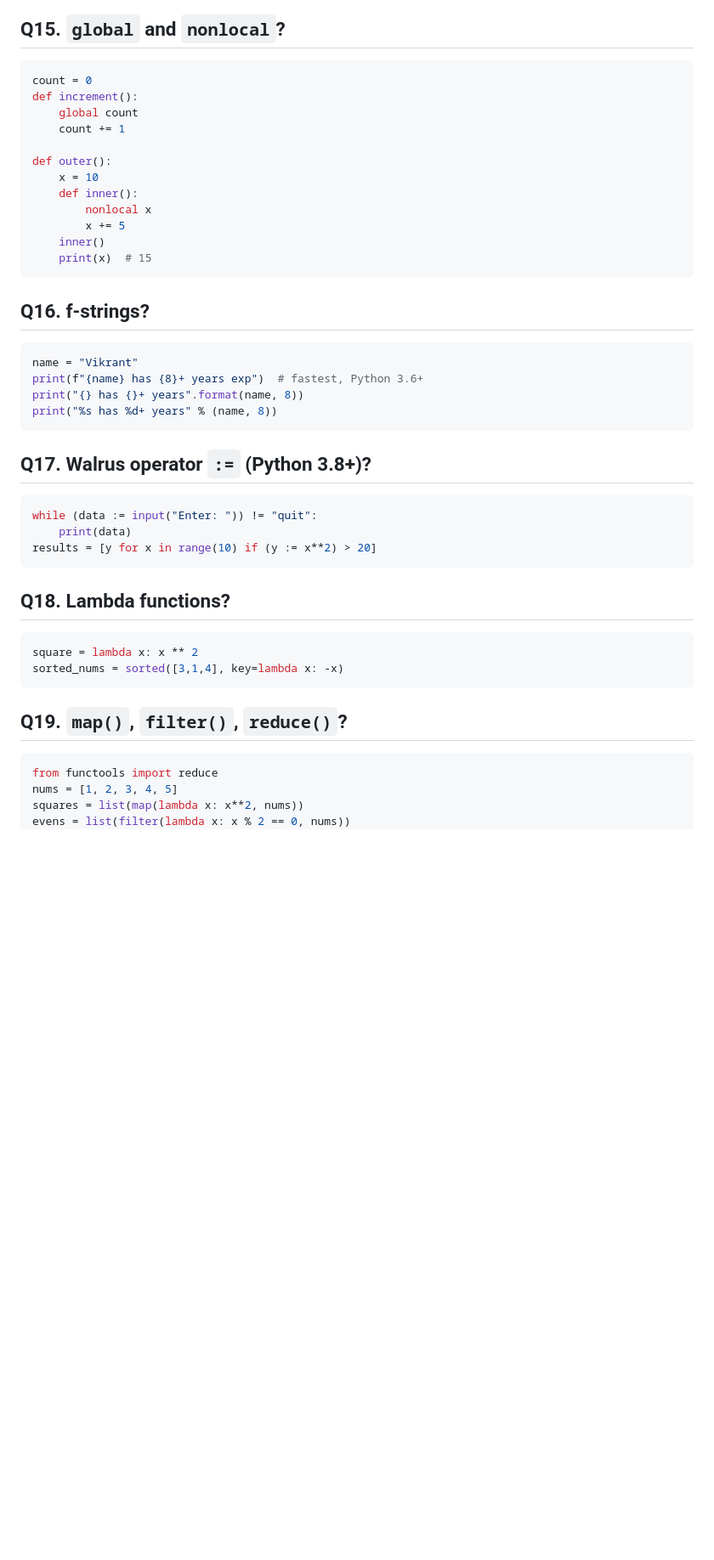
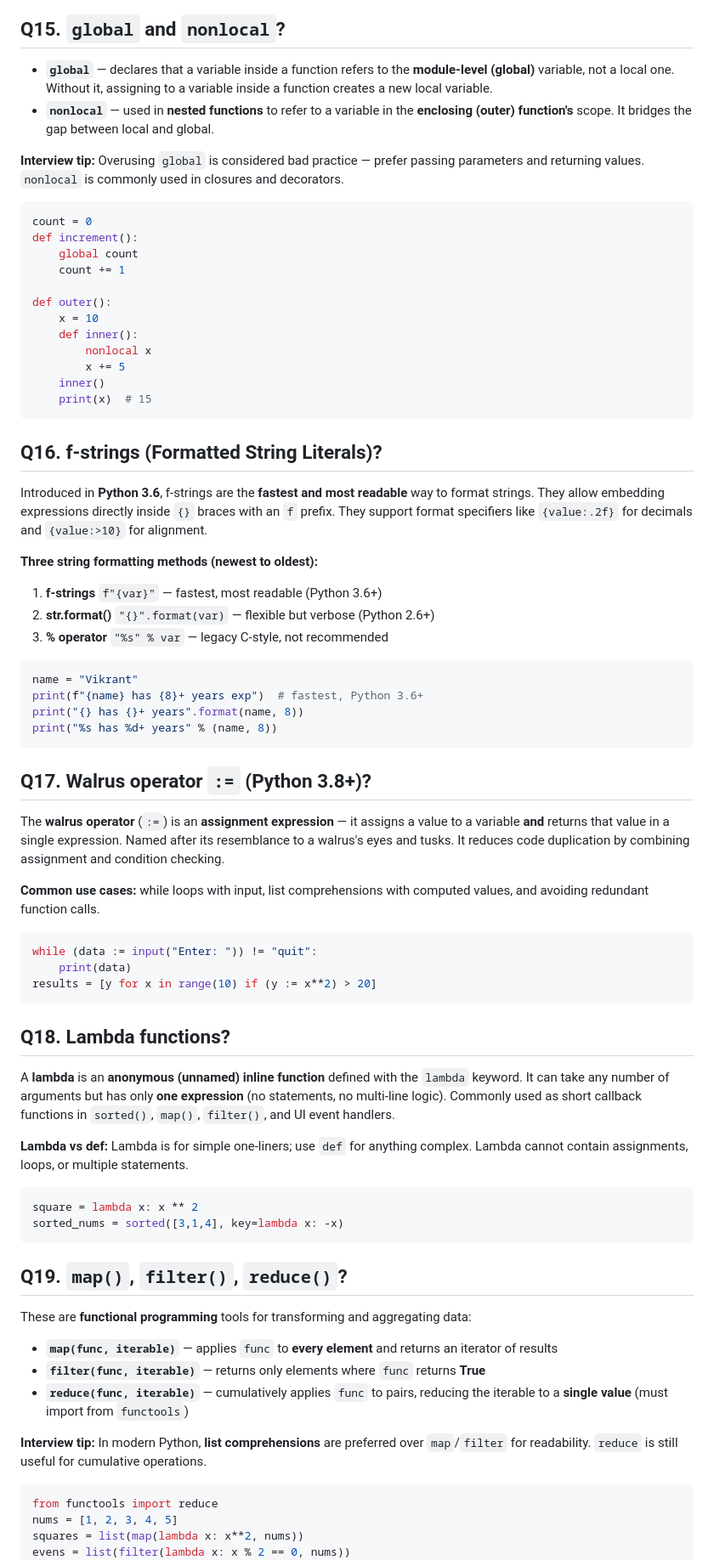
Before and after one commit to vogueversestudio-sys/interview-sdet-qa, a Markdown page: 01_Python_Basic_Questions.md, the part around one of its changes. Shown at 85% size. Drawn GitHub-style; blank space fills up the shorter version.

Commit message:
Update 01_Python_Basic_Questions.md
1

````diff
--- a/01_Python_Basic_Questions.md
+++ b/01_Python_Basic_Questions.md
@@ -121,6 +137,11 @@ del lst[0]           # Removes by index, no return
 4. **B — Built-in:** Python built-ins
 
 ## Q15. `global` and `nonlocal`?
+- **`global`** — declares that a variable inside a function refers to the **module-level (global)** variable, not a local one. Without it, assigning to a variable inside a function creates a new local variable.
+- **`nonlocal`** — used in **nested functions** to refer to a variable in the **enclosing (outer) function's** scope. It bridges the gap between local and global.
+
+**Interview tip:** Overusing `global` is considered bad practice — prefer passing parameters and returning values. `nonlocal` is commonly used in closures and decorators.
+
 ```python
 count = 0
 def increment():
@@ -136,7 +157,14 @@ def outer():
     print(x)  # 15
 ```
 
-## Q16. f-strings?
+## Q16. f-strings (Formatted String Literals)?
+Introduced in **Python 3.6**, f-strings are the **fastest and most readable** way to format strings. They allow embedding expressions directly inside `{}` braces with an `f` prefix. They support format specifiers like `{value:.2f}` for decimals and `{value:>10}` for alignment.
+
+**Three string formatting methods (newest to oldest):**
+1. **f-strings** `f"{var}"` — fastest, most readable (Python 3.6+)
+2. **str.format()** `"{}".format(var)` — flexible but verbose (Python 2.6+)
+3. **% operator** `"%s" % var` — legacy C-style, not recommended
+
 ```python
 name = "Vikrant"
 print(f"{name} has {8}+ years exp")  # fastest, Python 3.6+
@@ -145,6 +173,10 @@ print("%s has %d+ years" % (name, 8))
 ```
 
 ## Q17. Walrus operator `:=` (Python 3.8+)?
+The **walrus operator** (`:=`) is an **assignment expression** — it assigns a value to a variable **and** returns that value in a single expression. Named after its resemblance to a walrus's eyes and tusks. It reduces code duplication by combining assignment and condition checking.
+
+**Common use cases:** while loops with input, list comprehensions with computed values, and avoiding redundant function calls.
+
 ```python
 while (data := input("Enter: ")) != "quit":
     print(data)
@@ -152,12 +184,23 @@ results = [y for x in range(10) if (y := x**2) > 20]
 ```
 
 ## Q18. Lambda functions?
+A **lambda** is an **anonymous (unnamed) inline function** defined with the `lambda` keyword. It can take any number of arguments but has only **one expression** (no statements, no multi-line logic). Commonly used as short callback functions in `sorted()`, `map()`, `filter()`, and UI event handlers.
+
+**Lambda vs def:** Lambda is for simple one-liners; use `def` for anything complex. Lambda cannot contain assignments, loops, or multiple statements.
+
 ```python
 square = lambda x: x ** 2
 sorted_nums = sorted([3,1,4], key=lambda x: -x)
 ```
 
 ## Q19. `map()`, `filter()`, `reduce()`?
+These are **functional programming** tools for transforming and aggregating data:
+- **`map(func, iterable)`** — applies `func` to **every element** and returns an iterator of results
+- **`filter(func, iterable)`** — returns only elements where `func` returns **True**
+- **`reduce(func, iterable)`** — cumulatively applies `func` to pairs, reducing the iterable to a **single value** (must import from `functools`)
+
+**Interview tip:** In modern Python, **list comprehensions** are preferred over `map`/`filter` for readability. `reduce` is still useful for cumulative operations.
+
 ```python
 from functools import reduce
 nums = [1, 2, 3, 4, 5]
````
Also changed, not shown: other parts of 01_Python_Basic_Questions.md (+41 -0 lines).
